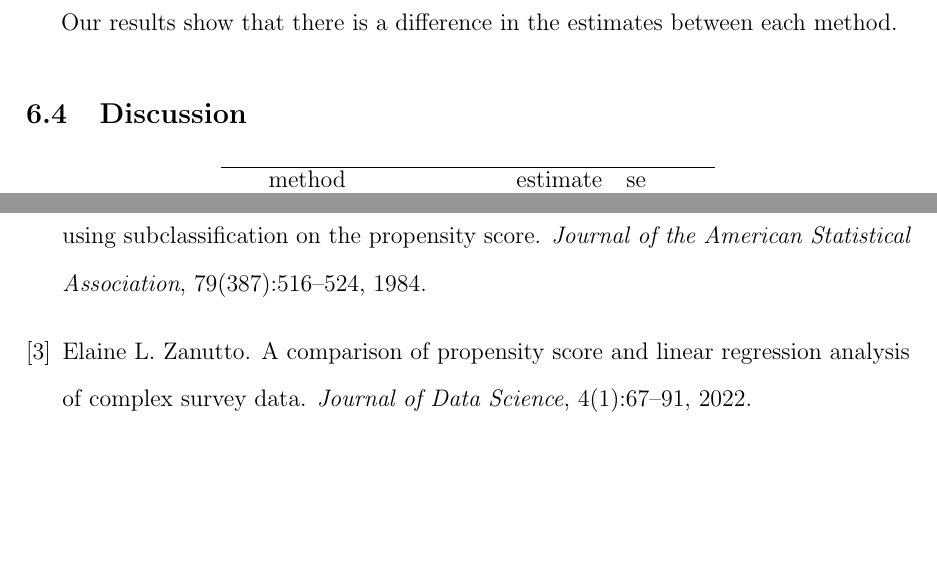
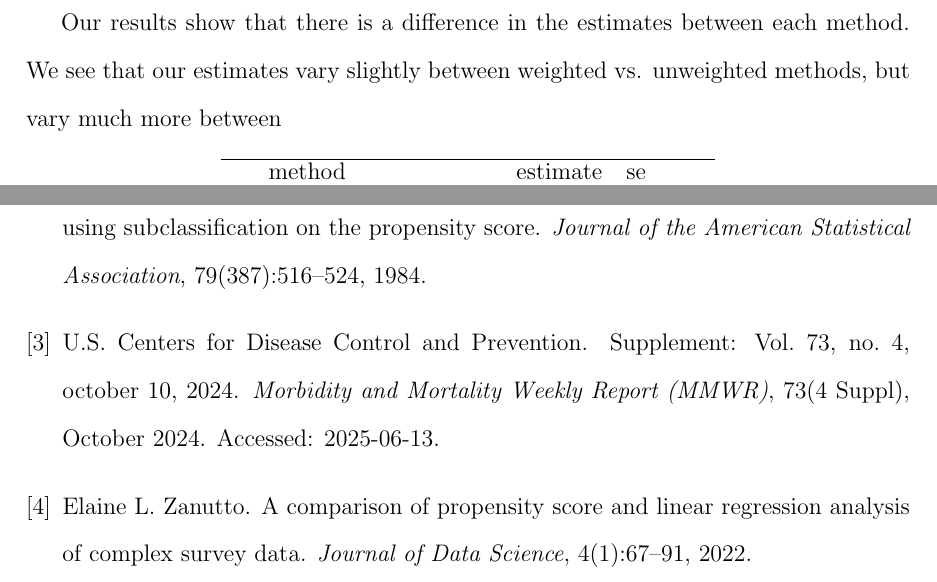
Before and after one commit to darrenlingit/biostat-m235-final-project, a LaTeX document (main.tex, which reads references.bib): two parts of page 9 of 9, joined at a grey line, cut so that both start at the same text, the shorter picture padded with empty space. Compiled offline with pdfLaTeX.

Commit message:
Updates from Overleaf

```diff
--- a/main.tex
+++ b/main.tex
@@ -133,7 +133,9 @@ The propensity score model will follow the same set up as described in Section \
 
 \subsection{Results}
 
-Our results show that there is a difference in the estimates between each method.
+Our results show that there is a difference in the estimates between each method. We see that our estimates vary slightly between weighted vs. unweighted methods, but vary much more between
+
+\input{summary_results_table.tex}
 
 \subsection{Discussion}
 
--- a/references.bib
+++ b/references.bib
@@ -42,3 +42,15 @@ year = {2004},
 keywords = {National Longitudinal Survey of Youth, Infant Health Development Program (IHDP), Peabody Picture Vocabulary Test Revised (PPVT-R), P-score Direct, regression, matched-sample approach, propensity score analyses, sociodemographic variables},
 abstract = {Summary This chapter contains sections titled: Experimental sample Constructed observational study Concluding remarks}
 }
+
+@article{cdc_mmwrr_2024,
+  author       = {{U.S. Centers for Disease Control and Prevention}},
+  title        = {Supplement: Vol. 73, No. 4, October 10, 2024},
+  journal      = {Morbidity and Mortality Weekly Report (MMWR)},
+  year         = {2024},
+  volume       = {73},
+  number       = {4 Suppl},
+  month        = oct,
+  note         = {Accessed: 2025-06-13},
+  url          = {https://www.cdc.gov/mmwr/volumes/73/supplements/4/index.htm}
+}
```
Also changed, not shown: main.tex (6 more changed lines).
